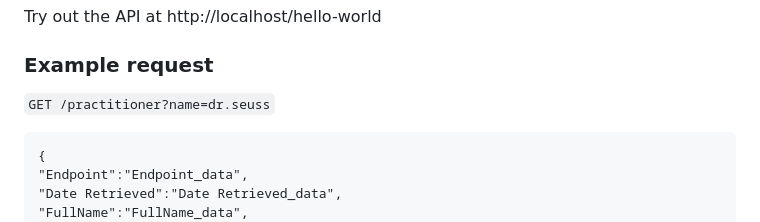
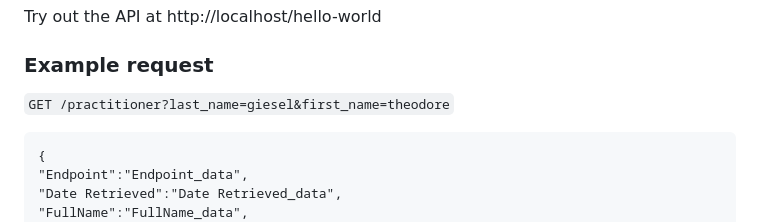
Before and after one commit to FHIRType/workshop, a Markdown page: README.md, the part around the change. Rendered like a GitHub page.

````diff
--- a/README.md
+++ b/README.md
@@ -7,7 +7,7 @@ FHIR Standard endpoints.
 Try out the API at http://localhost/hello-world
 
 ### Example request
-`GET /practitioner?name=dr.seuss`
+`GET /practitioner?last_name=giesel&first_name=theodore`
 ```
 {
 "Endpoint":"Endpoint_data",
````
